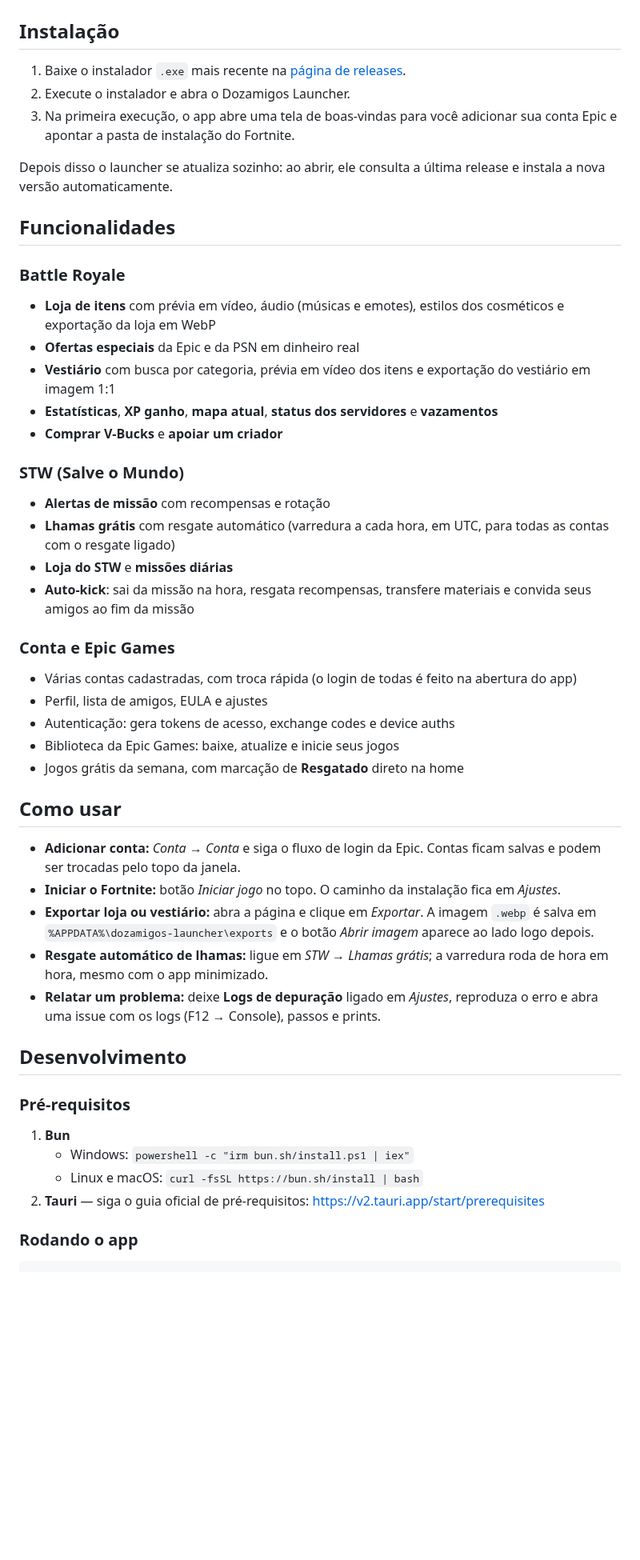
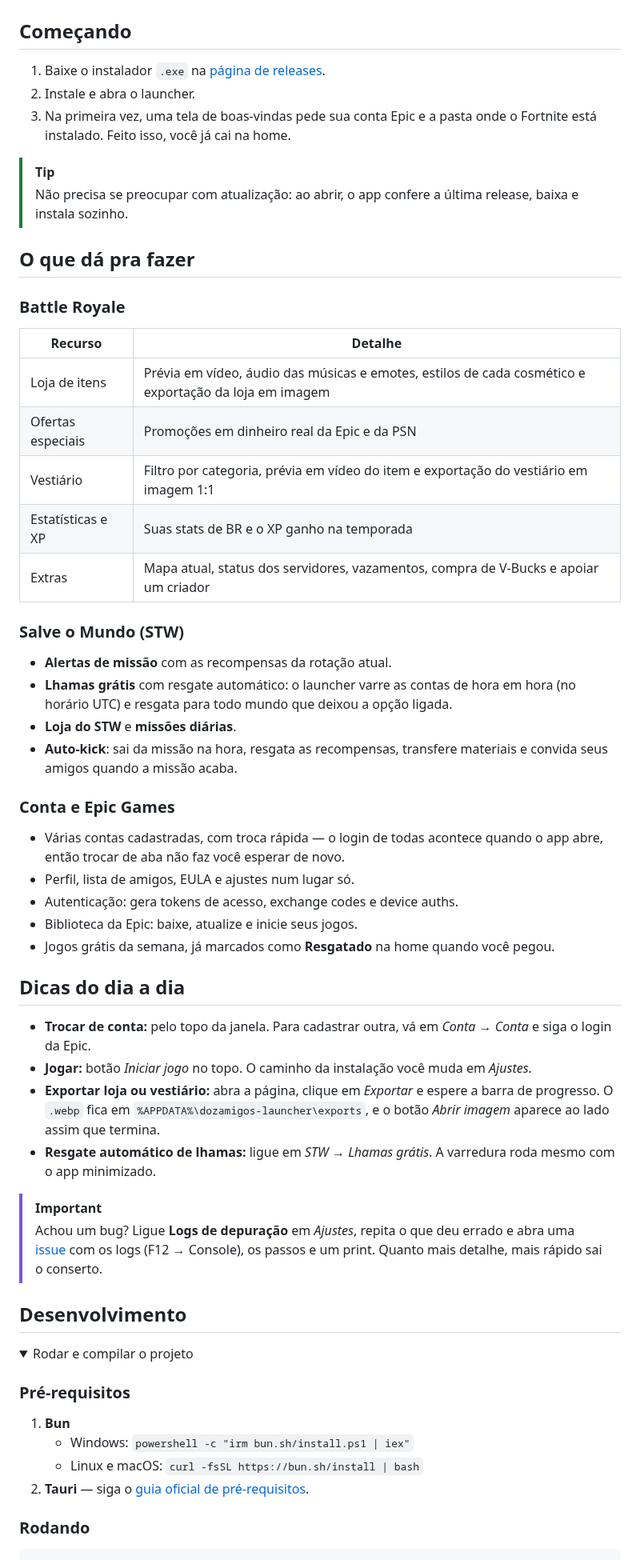
Before and after one commit to luanwolf/DozamigosLauncher, a Markdown page: README.md, the part around one of its changes. Shown at 80% size. Rendered like a GitHub page; folded sections open; blank space fills up the shorter version.

Commit message:
Simplify README banner to transparent wordmark and warm up the docs copy.
Co-authored-by: Cursor <cursoragent@cursor.com>

````diff
--- a/README.md
+++ b/README.md
@@ -8,57 +16,67 @@
 
 ![Prévia do launcher](assets/preview.png)
 
-## Instalação
+## Começando
 
-1. Baixe o instalador `.exe` mais recente na [página de releases](https://github.com/luanwolf/DozamigosLauncher/releases/latest).
-2. Execute o instalador e abra o Dozamigos Launcher.
-3. Na primeira execução, o app abre uma tela de boas-vindas para você adicionar sua conta Epic e apontar a pasta de instalação do Fortnite.
+1. Baixe o instalador `.exe` na [página de releases](https://github.com/luanwolf/DozamigosLauncher/releases/latest).
+2. Instale e abra o launcher.
+3. Na primeira vez, uma tela de boas-vindas pede sua conta Epic e a pasta onde o Fortnite está instalado. Feito isso, você já cai na home.
 
-Depois disso o launcher se atualiza sozinho: ao abrir, ele consulta a última release e instala a nova versão automaticamente.
+> [!TIP]
+> Não precisa se preocupar com atualização: ao abrir, o app confere a última release, baixa e instala sozinho.
 
-## Funcionalidades
+## O que dá pra fazer
 
 ### Battle Royale
 
-- **Loja de itens** com prévia em vídeo, áudio (músicas e emotes), estilos dos cosméticos e exportação da loja em WebP
-- **Ofertas especiais** da Epic e da PSN em dinheiro real
-- **Vestiário** com busca por categoria, prévia em vídeo dos itens e exportação do vestiário em imagem 1:1
-- **Estatísticas**, **XP ganho**, **mapa atual**, **status dos servidores** e **vazamentos**
-- **Comprar V-Bucks** e **apoiar um criador**
+| Recurso | Detalhe |
+| --- | --- |
+| Loja de itens | Prévia em vídeo, áudio das músicas e emotes, estilos de cada cosmético e exportação da loja em imagem |
+| Ofertas especiais | Promoções em dinheiro real da Epic e da PSN |
+| Vestiário | Filtro por categoria, prévia em vídeo do item e exportação do vestiário em imagem 1:1 |
+| Estatísticas e XP | Suas stats de BR e o XP ganho na temporada |
+| Extras | Mapa atual, status dos servidores, vazamentos, compra de V-Bucks e apoiar um criador |
 
-### STW (Salve o Mundo)
+### Salve o Mundo (STW)
 
-- **Alertas de missão** com recompensas e rotação
-- **Lhamas grátis** com resgate automático (varredura a cada hora, em UTC, para todas as contas com o resgate ligado)
-- **Loja do STW** e **missões diárias**
-- **Auto-kick**: sai da missão na hora, resgata recompensas, transfere materiais e convida seus amigos ao fim da missão
+- **Alertas de missão** com as recompensas da rotação atual.
+- **Lhamas grátis** com resgate automático: o launcher varre as contas de hora em hora (no horário UTC) e resgata para todo mundo que deixou a opção ligada.
+- **Loja do STW** e **missões diárias**.
+- **Auto-kick**: sai da missão na hora, resgata as recompensas, transfere materiais e convida seus amigos quando a missão acaba.
 
 ### Conta e Epic Games
 
-- Várias contas cadastradas, com troca rápida (o login de todas é feito na abertura do app)
-- Perfil, lista de amigos, EULA e ajustes
-- Autenticação: gera tokens de acesso, exchange codes e device auths
-- Biblioteca da Epic Games: baixe, atualize e inicie seus jogos
-- Jogos grátis da semana, com marcação de **Resgatado** direto na home
+- Várias contas cadastradas, com troca rápida — o login de todas acontece quando o app abre, então trocar de aba não faz você esperar de novo.
+- Perfil, lista de amigos, EULA e ajustes num lugar só.
+- Autenticação: gera tokens de acesso, exchange codes e device auths.
+- Biblioteca da Epic: baixe, atualize e inicie seus jogos.
+- Jogos grátis da semana, já marcados como **Resgatado** na home quando você pegou.
 
-## Como usar
+## Dicas do dia a dia
 
-- **Adicionar conta:** _Conta → Conta_ e siga o fluxo de login da Epic. Contas ficam salvas e podem ser trocadas pelo topo da janela.
-- **Iniciar o Fortnite:** botão _Iniciar jogo_ no topo. O caminho da instalação fica em _Ajustes_.
-- **Exportar loja ou vestiário:** abra a página e clique em _Exportar_. A imagem `.webp` é salva em `%APPDATA%\dozamigos-launcher\exports` e o botão _Abrir imagem_ aparece ao lado logo depois.
-- **Resgate automático de lhamas:** ligue em _STW → Lhamas grátis_; a varredura roda de hora em hora, mesmo com o app minimizado.
-- **Relatar um problema:** deixe **Logs de depuração** ligado em _Ajustes_, reproduza o erro e abra uma issue com os logs (F12 → Console), passos e prints.
+- **Trocar de conta:** pelo topo da janela. Para cadastrar outra, vá em _Conta → Conta_ e siga o login da Epic.
+- **Jogar:** botão _Iniciar jogo_ no topo. O caminho da instalação você muda em _Ajustes_.
+- **Exportar loja ou vestiário:** abra a página, clique em _Exportar_ e espere a barra de progresso. O `.webp` fica em `%APPDATA%\dozamigos-launcher\exports`, e o botão _Abrir imagem_ aparece ao lado assim que termina.
+- **Resgate automático de lhamas:** ligue em _STW → Lhamas grátis_. A varredura roda mesmo com o app minimizado.
+
+> [!IMPORTANT]
+> Achou um bug? Ligue **Logs de depuração** em _Ajustes_, repita o que deu errado e abra uma
+> [issue](https://github.com/luanwolf/DozamigosLauncher/issues) com os logs (F12 → Console), os passos e um print.
+> Quanto mais detalhe, mais rápido sai o conserto.
 
 ## Desenvolvimento
+
+<details>
+<summary>Rodar e compilar o projeto</summary>
 
 ### Pré-requisitos
 
 1. **Bun**
    - Windows: `powershell -c "irm bun.sh/install.ps1 | iex"`
    - Linux e macOS: `curl -fsSL https://bun.sh/install | bash`
-2. **Tauri** — siga o guia oficial de pré-requisitos: https://v2.tauri.app/start/prerequisites
+2. **Tauri** — siga o [guia oficial de pré-requisitos](https://v2.tauri.app/start/prerequisites).
 
-### Rodando o app
+### Rodando
 
 ```sh
 bun install
````
Also changed, not shown: other parts of README.md (+23 -14 lines), assets/banner.png, 1 other file.
